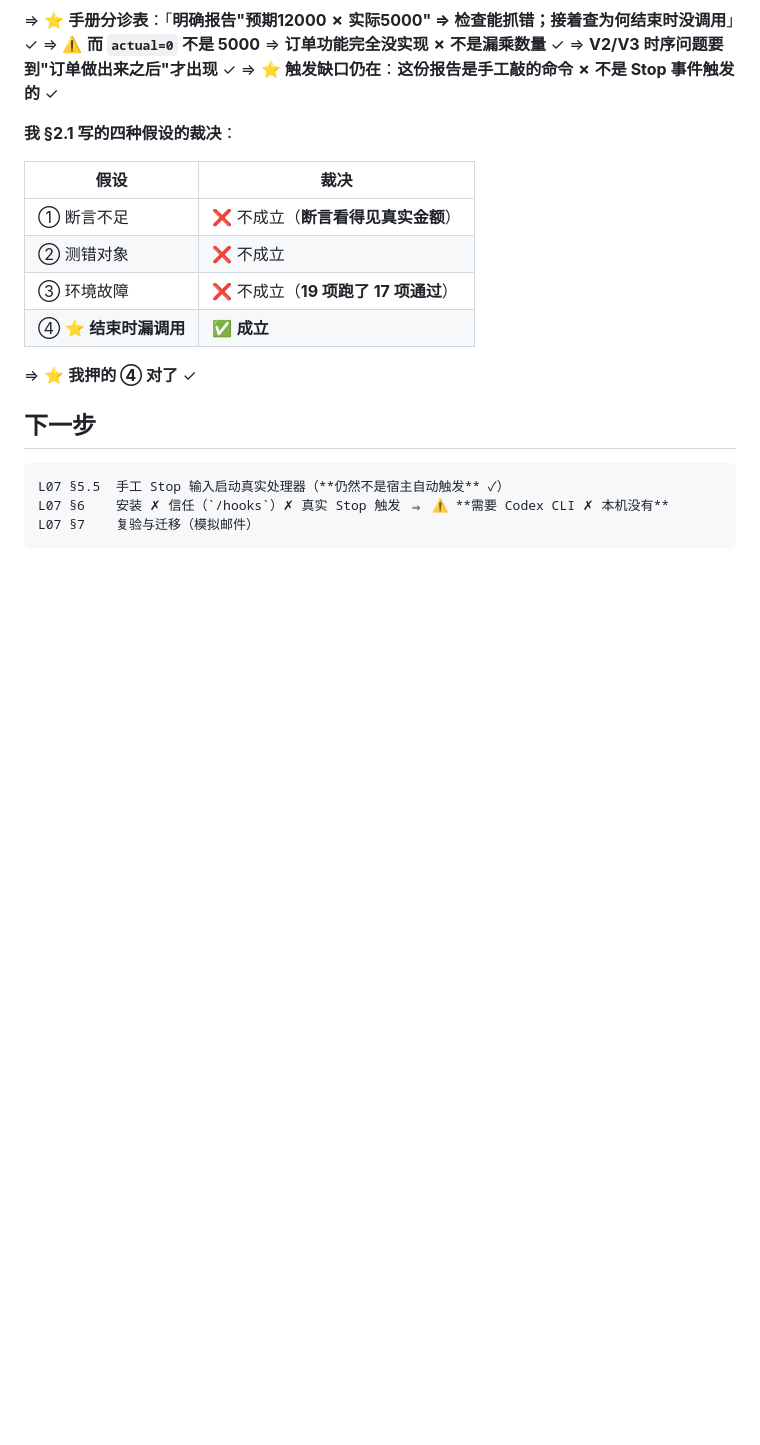
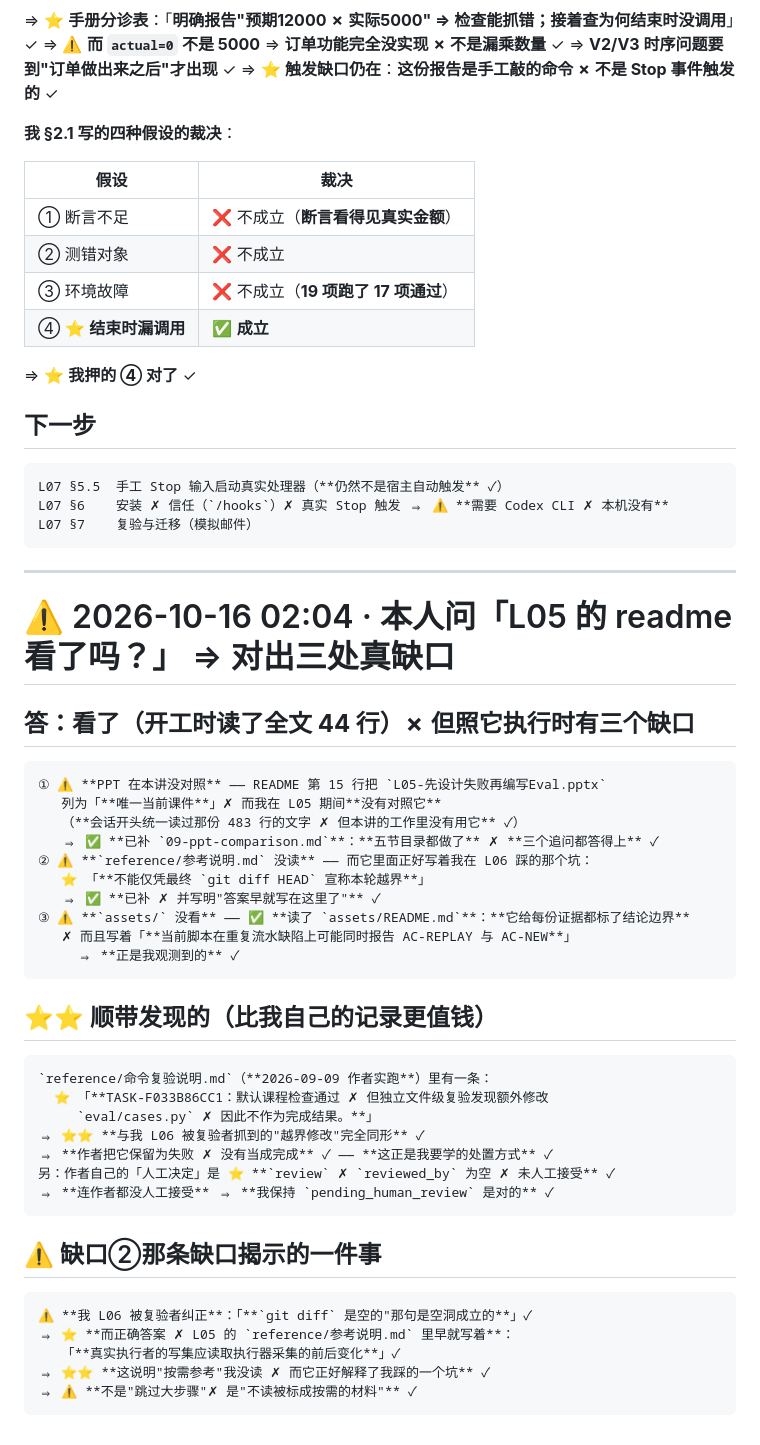
Before and after one commit to 173787247/ai-workbench, a Markdown page: START-HERE.md, the part around one of its changes. Drawn GitHub-style; blank space fills up the shorter version.

Commit message:
L05：补三处缺口（PPT 对照、reference 参考说明、assets 边界）与 Skill 采用记录

````diff
--- a/START-HERE.md
+++ b/START-HERE.md
@@ -675,3 +675,45 @@ L07 §5.5  手工 Stop 输入启动真实处理器（**仍然不是宿主自动
 L07 §6    安装 ✗ 信任（`/hooks`）✗ 真实 Stop 触发 ⇒ ⚠️ **需要 Codex CLI ✗ 本机没有**
 L07 §7    复验与迁移（模拟邮件）
 ```
+
+
+---
+
+# ⚠️ 2026-10-16 02:04 · 本人问「L05 的 readme 看了吗？」 ⇒ **对出三处真缺口**
+
+## 答：**看了（开工时读了全文 44 行）✗ 但照它执行时有三个缺口**
+
+```
+① ⚠️ **PPT 在本讲没对照** —— README 第 15 行把 `L05-先设计失败再编写Eval.pptx`
+   列为「**唯一当前课件**」✗ 而我在 L05 期间**没有对照它**
+   （**会话开头统一读过那份 483 行的文字 ✗ 但本讲的工作里没有用它** ✓）
+   ⇒ ✅ **已补 `09-ppt-comparison.md`**：**五节目录都做了** ✗ **三个追问都答得上** ✓
+② ⚠️ **`reference/参考说明.md` 没读** —— 而它里面正好写着我在 L06 踩的那个坑：
+   ⭐ 「**不能仅凭最终 `git diff HEAD` 宣称本轮越界**」
+   ⇒ ✅ **已补 ✗ 并写明"答案早就写在这里了"** ✓
+③ ⚠️ **`assets/` 没看** —— ✅ **读了 `assets/README.md`**：**它给每份证据都标了结论边界**
+   ✗ 而且写着「**当前脚本在重复流水缺陷上可能同时报告 AC-REPLAY 与 AC-NEW**」
+     ⇒ **正是我观测到的** ✓
+```
+
+## ⭐⭐ 顺带发现的（**比我自己的记录更值钱**）
+
+```
+`reference/命令复验说明.md`（**2026-09-09 作者实跑**）里有一条：
+  ⭐ 「**TASK-F033B86CC1：默认课程检查通过 ✗ 但独立文件级复验发现额外修改
+     `eval/cases.py` ✗ 因此不作为完成结果。**」
+⇒ ⭐⭐ **与我 L06 被复验者抓到的"越界修改"完全同形** ✓
+⇒ **作者把它保留为失败 ✗ 没有当成完成** ✓ —— **这正是我要学的处置方式** ✓
+另：作者自己的「人工决定」是 ⭐ **`review` ✗ `reviewed_by` 为空 ✗ 未人工接受** ✓
+⇒ **连作者都没人工接受** ⇒ **我保持 `pending_human_review` 是对的** ✓
+```
+
+## ⚠️ 缺口②那条缺口揭示的一件事
+
+```
+⚠️ **我 L06 被复验者纠正**：「**`git diff` 是空的"那句是空洞成立的**」✓
+⇒ ⭐ **而正确答案 ✗ L05 的 `reference/参考说明.md` 里早就写着**：
+   「**真实执行者的写集应读取执行器采集的前后变化**」✓
+⇒ ⭐⭐ **这说明"按需参考"我没读 ✗ 而它正好解释了我踩的一个坑** ✓
+⇒ ⚠️ **不是"跳过大步骤"✗ 是"不读被标成按需的材料"** ✓
+```
````
Also changed, not shown: other parts of START-HERE.md (+1 -1 lines).
